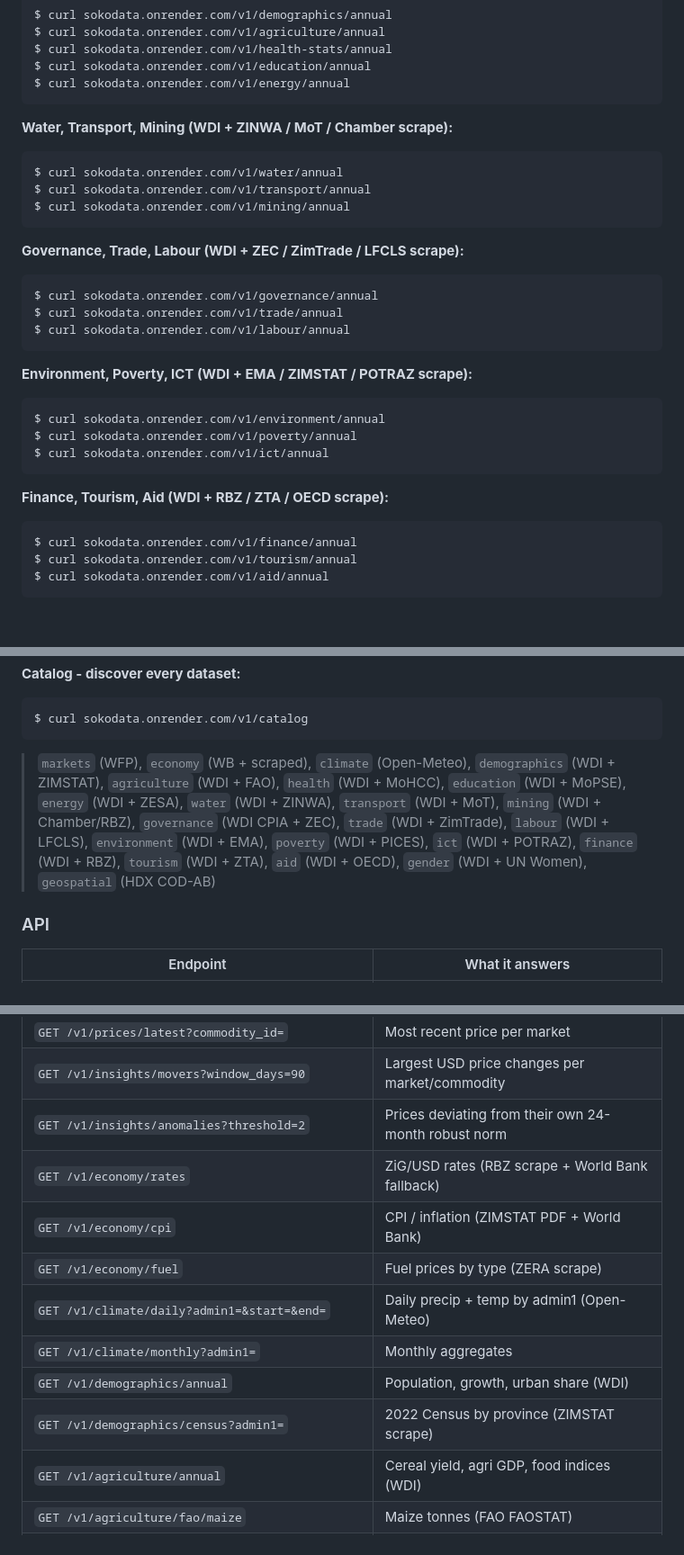
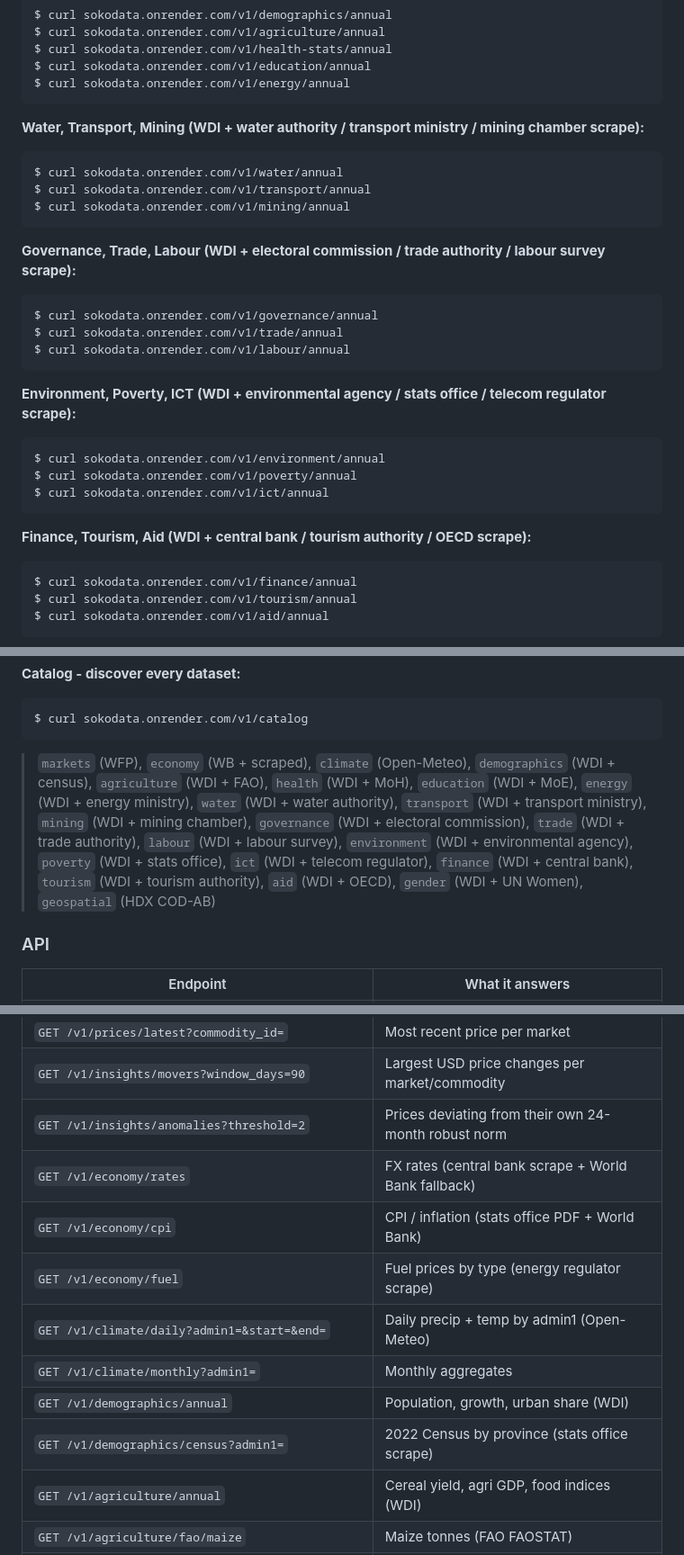
Before and after one commit to alfredshingai/SokoData, a Markdown page: README.md, 3 parts joined by grey strips. Shown at 90% size. Drawn GitHub-style; blank space fills up the shorter version.

````diff
--- a/README.md
+++ b/README.md
@@ -47,28 +47,28 @@ $ curl sokodata.onrender.com/v1/education/annual
 $ curl sokodata.onrender.com/v1/energy/annual
 ```
 
-**Water, Transport, Mining (WDI + ZINWA / MoT / Chamber scrape):**
+**Water, Transport, Mining (WDI + water authority / transport ministry / mining chamber scrape):**
 ```console
 $ curl sokodata.onrender.com/v1/water/annual
 $ curl sokodata.onrender.com/v1/transport/annual
 $ curl sokodata.onrender.com/v1/mining/annual
 ```
 
-**Governance, Trade, Labour (WDI + ZEC / ZimTrade / LFCLS scrape):**
+**Governance, Trade, Labour (WDI + electoral commission / trade authority / labour survey scrape):**
 ```console
 $ curl sokodata.onrender.com/v1/governance/annual
 $ curl sokodata.onrender.com/v1/trade/annual
 $ curl sokodata.onrender.com/v1/labour/annual
 ```
 
-**Environment, Poverty, ICT (WDI + EMA / ZIMSTAT / POTRAZ scrape):**
+**Environment, Poverty, ICT (WDI + environmental agency / stats office / telecom regulator scrape):**
 ```console
 $ curl sokodata.onrender.com/v1/environment/annual
 $ curl sokodata.onrender.com/v1/poverty/annual
 $ curl sokodata.onrender.com/v1/ict/annual
 ```
 
-**Finance, Tourism, Aid (WDI + RBZ / ZTA / OECD scrape):**
+**Finance, Tourism, Aid (WDI + central bank / tourism authority / OECD scrape):**
 ```console
 $ curl sokodata.onrender.com/v1/finance/annual
 $ curl sokodata.onrender.com/v1/tourism/annual
@@ -94,7 +94,7 @@ $ curl sokodata.onrender.com/v1/analyze/forecast?table=prices&column=usdprice&ho
 ```console
 $ curl sokodata.onrender.com/v1/catalog
 ```
-> `markets` (WFP), `economy` (WB + scraped), `climate` (Open-Meteo), `demographics` (WDI + ZIMSTAT), `agriculture` (WDI + FAO), `health` (WDI + MoHCC), `education` (WDI + MoPSE), `energy` (WDI + ZESA), `water` (WDI + ZINWA), `transport` (WDI + MoT), `mining` (WDI + Chamber/RBZ), `governance` (WDI CPIA + ZEC), `trade` (WDI + ZimTrade), `labour` (WDI + LFCLS), `environment` (WDI + EMA), `poverty` (WDI + PICES), `ict` (WDI + POTRAZ), `finance` (WDI + RBZ), `tourism` (WDI + ZTA), `aid` (WDI + OECD), `gender` (WDI + UN Women), `geospatial` (HDX COD-AB)
+> `markets` (WFP), `economy` (WB + scraped), `climate` (Open-Meteo), `demographics` (WDI + census), `agriculture` (WDI + FAO), `health` (WDI + MoH), `education` (WDI + MoE), `energy` (WDI + energy ministry), `water` (WDI + water authority), `transport` (WDI + transport ministry), `mining` (WDI + mining chamber), `governance` (WDI + electoral commission), `trade` (WDI + trade authority), `labour` (WDI + labour survey), `environment` (WDI + environmental agency), `poverty` (WDI + stats office), `ict` (WDI + telecom regulator), `finance` (WDI + central bank), `tourism` (WDI + tourism authority), `aid` (WDI + OECD), `gender` (WDI + UN Women), `geospatial` (HDX COD-AB)
 
 ### API
 
@@ -107,13 +107,13 @@ $ curl sokodata.onrender.com/v1/catalog
 | `GET /v1/prices/latest?commodity_id=` | Most recent price per market |
 | `GET /v1/insights/movers?window_days=90` | Largest USD price changes per market/commodity |
 | `GET /v1/insights/anomalies?threshold=2` | Prices deviating from their own 24-month robust norm |
-| `GET /v1/economy/rates` | ZiG/USD rates (RBZ scrape + World Bank fallback) |
-| `GET /v1/economy/cpi` | CPI / inflation (ZIMSTAT PDF + World Bank) |
-| `GET /v1/economy/fuel` | Fuel prices by type (ZERA scrape) |
+| `GET /v1/economy/rates` | FX rates (central bank scrape + World Bank fallback) |
+| `GET /v1/economy/cpi` | CPI / inflation (stats office PDF + World Bank) |
+| `GET /v1/economy/fuel` | Fuel prices by type (energy regulator scrape) |
 | `GET /v1/climate/daily?admin1=&start=&end=` | Daily precip + temp by admin1 (Open-Meteo) |
 | `GET /v1/climate/monthly?admin1=` | Monthly aggregates |
 | `GET /v1/demographics/annual` | Population, growth, urban share (WDI) |
-| `GET /v1/demographics/census?admin1=` | 2022 Census by province (ZIMSTAT scrape) |
+| `GET /v1/demographics/census?admin1=` | 2022 Census by province (stats office scrape) |
 | `GET /v1/agriculture/annual` | Cereal yield, agri GDP, food indices (WDI) |
 | `GET /v1/agriculture/fao/maize` | Maize tonnes (FAO FAOSTAT) |
 | `GET /v1/health-stats/annual` | Infant/under-5 mortality, immunization (WDI) |
````
Also changed, not shown: other parts of README.md (+23 -23 lines).
